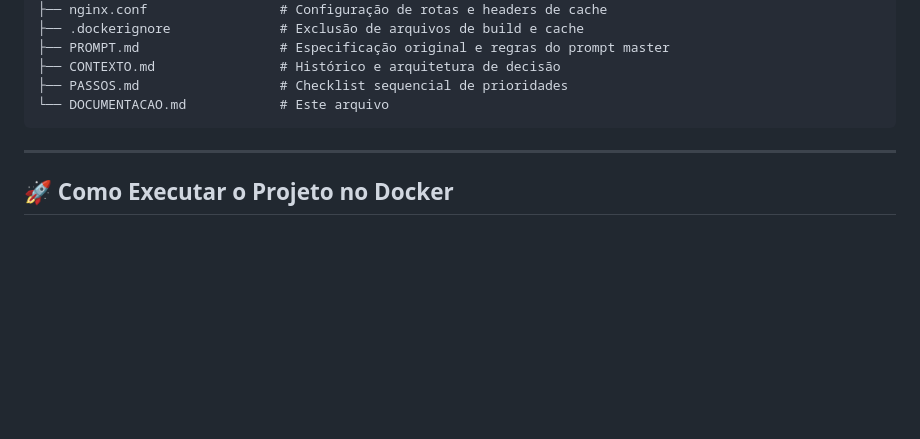
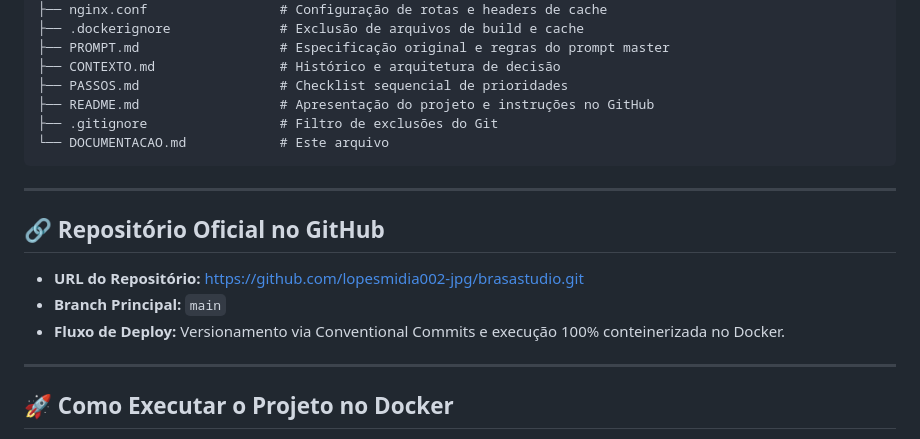
Before and after one commit to lopesmidia002-jpg/brasastudio, a Markdown page: DOCUMENTACAO.md, the part around the change. GitHub-like rendering; blank space fills up the shorter version.

````diff
--- a/DOCUMENTACAO.md
+++ b/DOCUMENTACAO.md
@@ -33,8 +33,18 @@ brasa/
 ├── PROMPT.md                  # Especificação original e regras do prompt master
 ├── CONTEXTO.md                # Histórico e arquitetura de decisão
 ├── PASSOS.md                  # Checklist sequencial de prioridades
+├── README.md                  # Apresentação do projeto e instruções no GitHub
+├── .gitignore                 # Filtro de exclusões do Git
 └── DOCUMENTACAO.md            # Este arquivo
 ```
+
+---
+
+## 🔗 Repositório Oficial no GitHub
+
+- **URL do Repositório:** [https://github.com/lopesmidia002-jpg/brasastudio.git](https://github.com/lopesmidia002-jpg/brasastudio.git)
+- **Branch Principal:** `main`
+- **Fluxo de Deploy:** Versionamento via Conventional Commits e execução 100% conteinerizada no Docker.
 
 ---
 
````
Also changed, not shown: CONTEXTO.md (+7 -0 lines), PASSOS.md (+8 -0 lines).
